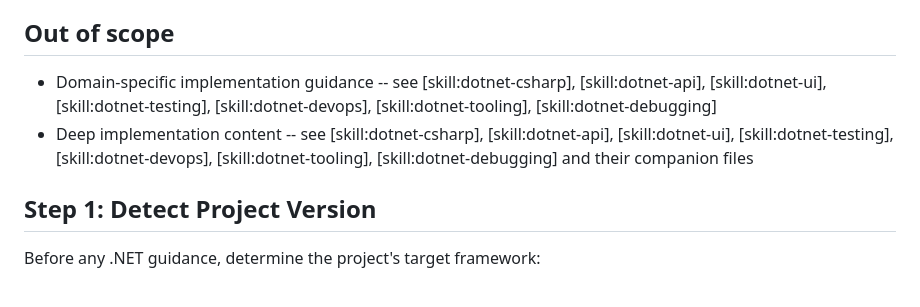
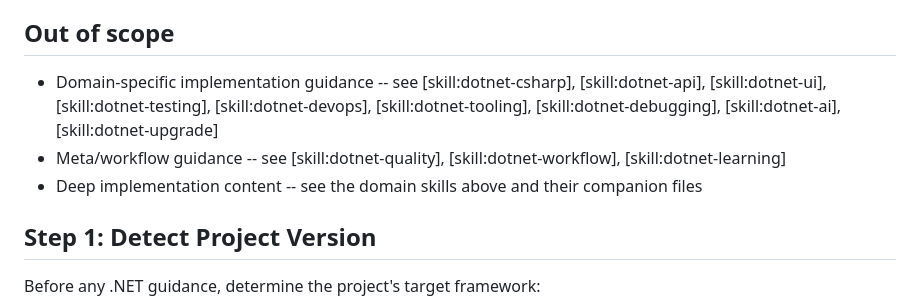
Before and after one commit to YataoFeng/dotnet-artisan, a Markdown page: skills/dotnet-advisor/SKILL.md, the part around the change. Rendered like a GitHub page.

Commit message:
Update routing manifests to reference all 5 new skills
- dotnet-advisor: add dotnet-ai, dotnet-upgrade, dotnet-quality, dotnet-workflow,
  dotnet-learning to Out of scope section
- using-dotnet: add all 5 new skills + meta category to Out of scope

Co-Authored-By: Claude Opus 4.7 <noreply@anthropic.com>

```diff
--- a/skills/dotnet-advisor/SKILL.md
+++ b/skills/dotnet-advisor/SKILL.md
@@ -19,8 +19,9 @@ Router and index skill for **dotnet-artisan**. Always loaded after [skill:using-
 
 ## Out of scope
 
-- Domain-specific implementation guidance -- see [skill:dotnet-csharp], [skill:dotnet-api], [skill:dotnet-ui], [skill:dotnet-testing], [skill:dotnet-devops], [skill:dotnet-tooling], [skill:dotnet-debugging]
-- Deep implementation content -- see [skill:dotnet-csharp], [skill:dotnet-api], [skill:dotnet-ui], [skill:dotnet-testing], [skill:dotnet-devops], [skill:dotnet-tooling], [skill:dotnet-debugging] and their companion files
+- Domain-specific implementation guidance -- see [skill:dotnet-csharp], [skill:dotnet-api], [skill:dotnet-ui], [skill:dotnet-testing], [skill:dotnet-devops], [skill:dotnet-tooling], [skill:dotnet-debugging], [skill:dotnet-ai], [skill:dotnet-upgrade]
+- Meta/workflow guidance -- see [skill:dotnet-quality], [skill:dotnet-workflow], [skill:dotnet-learning]
+- Deep implementation content -- see the domain skills above and their companion files
 
 ## Step 1: Detect Project Version
 
```
Also changed, not shown: skills/using-dotnet/SKILL.md (+2 -1 lines).
